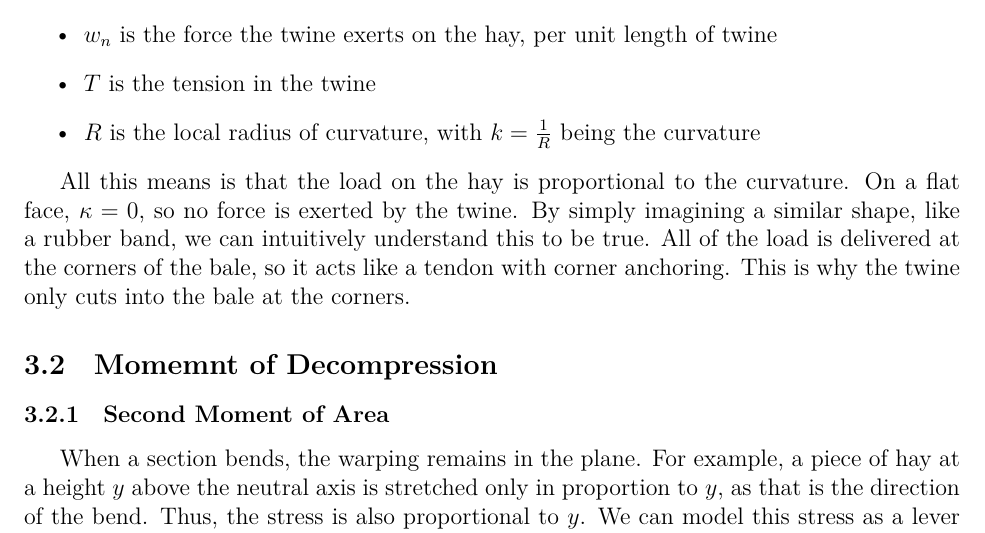
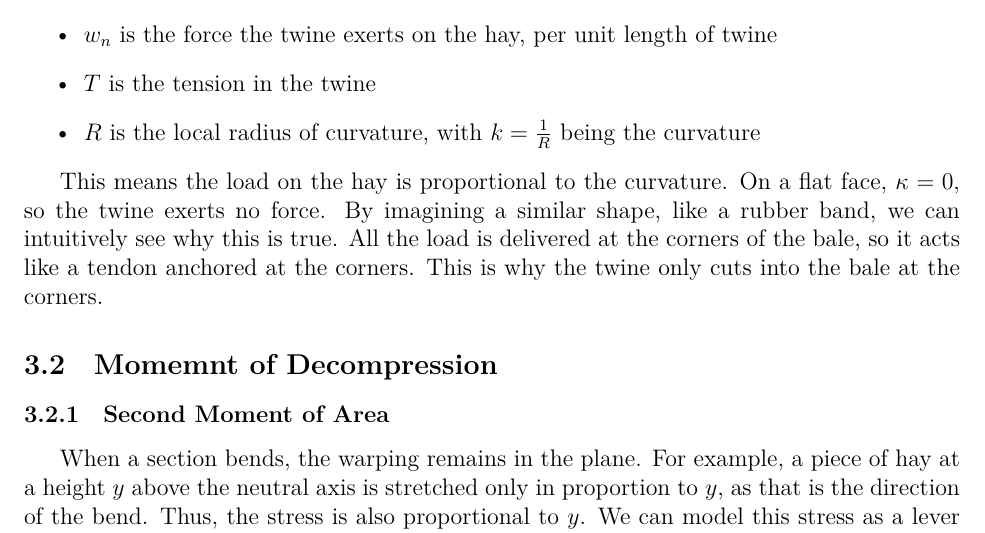
Before and after one commit to Aqawma/math-ia-isak, a LaTeX document (ia_main.tex, which reads prestressed_beam.tex): part of page 7 of 11, cut so that both start at the same text. Compiled offline with XeLaTeX.

Commit message:
Auto-commit: changes detected at 2026-11-23 17:56:18

```diff
--- a/prestressed_beam.tex
+++ b/prestressed_beam.tex
@@ -11,11 +11,11 @@ Where...
 	\item $R$ is the local radius of curvature, with $k=\frac{1}{R}$ being the curvature
 \end{itemize}
 
-All this means is that the load on the hay is proportional to the curvature. On a flat face, $\kappa=0$, so no force is exerted by the twine. By simply imagining a similar shape, like a rubber band, we can intuitively understand this to be true. All of the load is delivered at the corners of the bale, so it acts like a tendon with corner anchoring. This is why the twine only cuts into the bale at the corners.
+This means the load on the hay is proportional to the curvature. On a flat face, $\kappa=0$, so the twine exerts no force. By imagining a similar shape, like a rubber band, we can intuitively see why this is true. All the load is delivered at the corners of the bale, so it acts like a tendon anchored at the corners. This is why the twine only cuts into the bale at the corners.
 
 \subsection{Momemnt of Decompression}
 \subsubsection{Second Moment of Area}
-When a section bends, the warping remains in the plane. For example, a piece of hay at a height $y$ above the neutral axis is stretched only in proportion to $y$, as that is the direction of the bend. Thus, the stress is also proportional to $y$. We can model this stress as a lever arm $y$, so its contribution to the moment carries a second factor of $y$
+When a section bends, the warping remains in the plane. For example, a piece of hay at a height $y$ above the neutral axis is stretched only in proportion to $y$, as that is the direction of the bend. Thus, the stress is also proportional to $y$. We can model this stress as a lever arm $y$, so its contribution to the moment carries a second factor of $y$.
 
 \subsection{Extent of Bale Sag}
 
```
